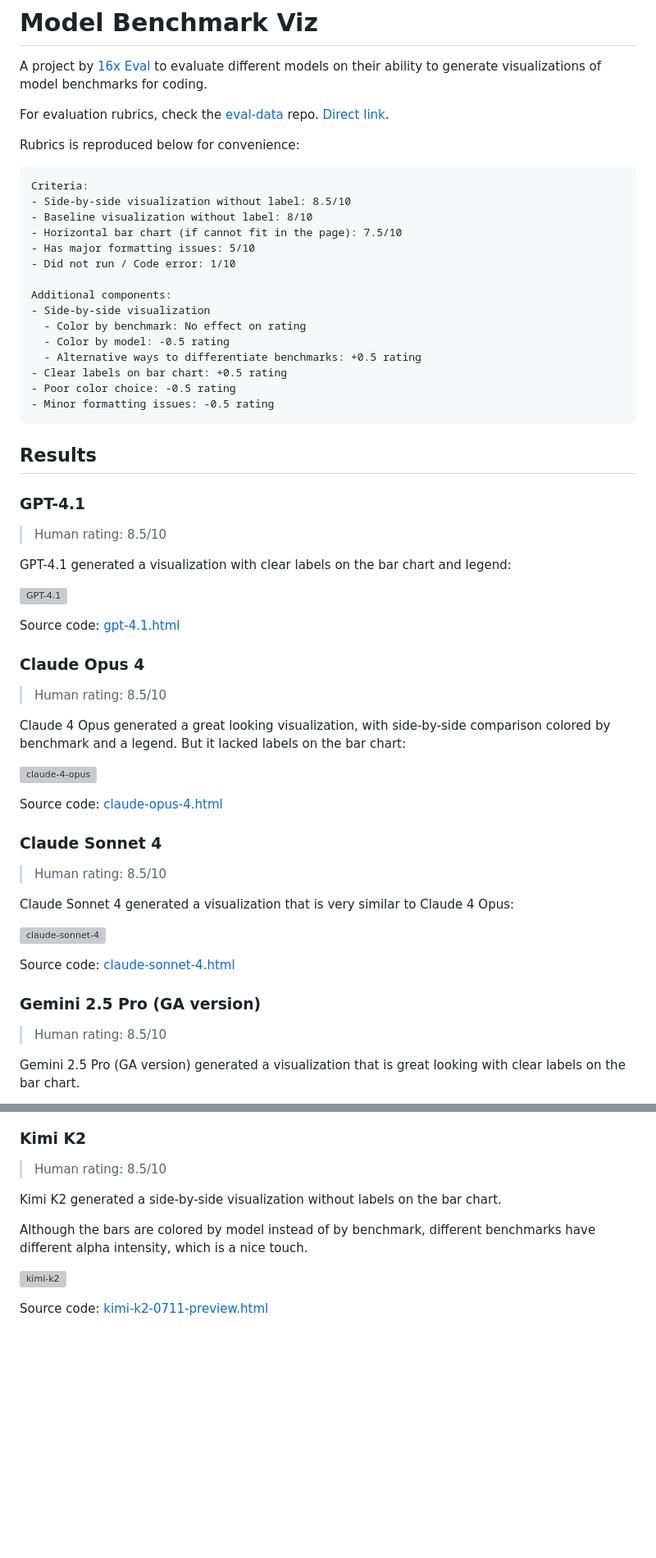
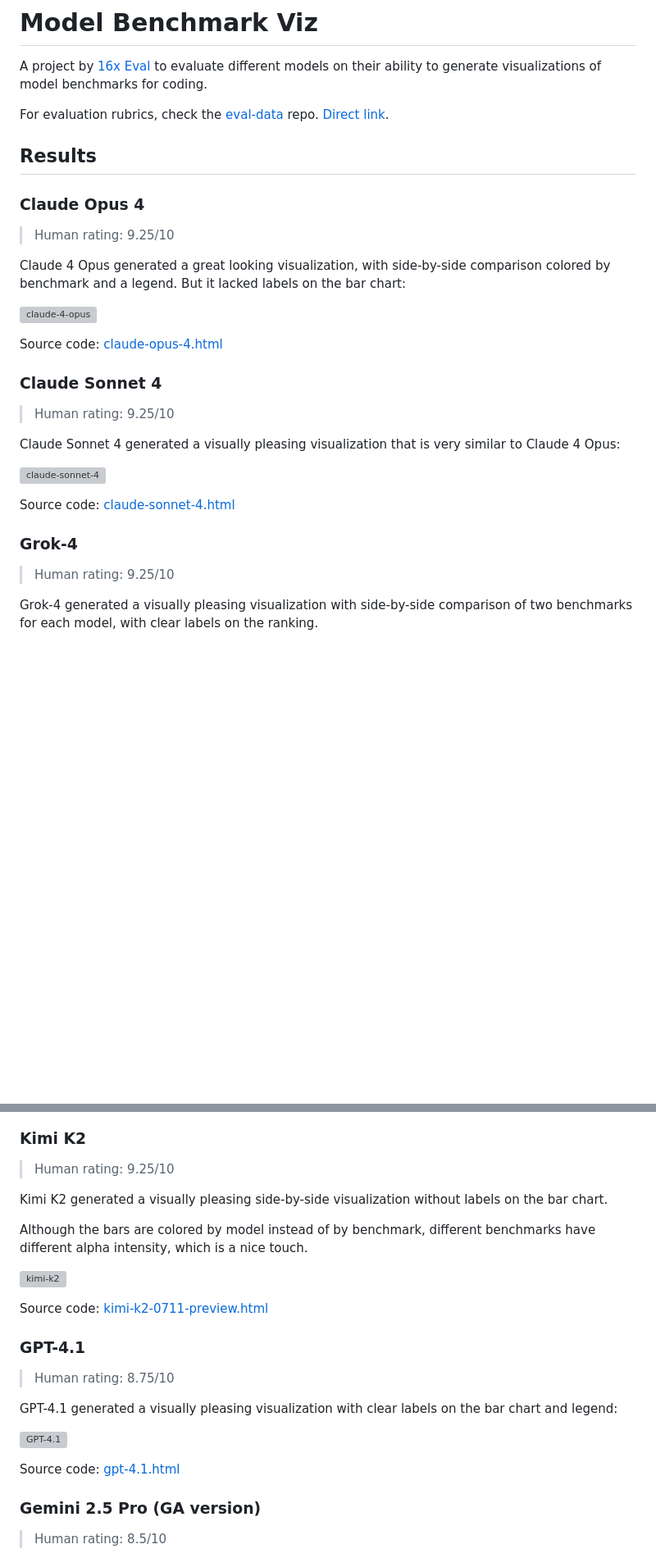
Before and after one commit to paradite/model-benchmark-viz, a Markdown page: README.md, 2 parts joined by grey strips. Shown: that part at 82% size. Drawn GitHub-style; blank space fills up the shorter version; grey boxes are pictures that could not be loaded.

Commit message:
feat: update

````diff
--- a/README.md
+++ b/README.md
@@ -4,41 +4,11 @@ A project by [16x Eval](https://eval.16x.engineer/) to evaluate different models
 
 For evaluation rubrics, check the [eval-data](https://github.com/paradite/eval-data) repo. [Direct link](https://github.com/paradite/eval-data/blob/main/projects/visualization/RUBRICS.md).
 
-Rubrics is reproduced below for convenience:
-
-```
-Criteria:
-- Side-by-side visualization without label: 8.5/10
-- Baseline visualization without label: 8/10
-- Horizontal bar chart (if cannot fit in the page): 7.5/10
-- Has major formatting issues: 5/10
-- Did not run / Code error: 1/10
-
-Additional components:
-- Side-by-side visualization
-  - Color by benchmark: No effect on rating
-  - Color by model: -0.5 rating
-  - Alternative ways to differentiate benchmarks: +0.5 rating
-- Clear labels on bar chart: +0.5 rating
-- Poor color choice: -0.5 rating
-- Minor formatting issues: -0.5 rating
-```
-
 ## Results
-
-### GPT-4.1
-
-> Human rating: 8.5/10
-
-GPT-4.1 generated a visualization with clear labels on the bar chart and legend:
-
-![GPT-4.1](output/gpt-4.1.png)
-
-Source code: [gpt-4.1.html](output/gpt-4.1.html)
 
 ### Claude Opus 4
 
-> Human rating: 8.5/10
+> Human rating: 9.25/10
 
 Claude 4 Opus generated a great looking visualization, with side-by-side comparison colored by benchmark and a legend. But it lacked labels on the bar chart:
 
@@ -48,17 +18,17 @@ Source code: [claude-opus-4.html](output/claude-opus-4.html)
 
 ### Claude Sonnet 4
 
-> Human rating: 8.5/10
+> Human rating: 9.25/10
 
-Claude Sonnet 4 generated a visualization that is very similar to Claude 4 Opus:
+Claude Sonnet 4 generated a visually pleasing visualization that is very similar to Claude 4 Opus:
 
 ![claude-sonnet-4](output/claude-sonnet-4.png)
 
 Source code: [claude-sonnet-4.html](output/claude-sonnet-4.html)
 
-### Gemini 2.5 Pro (GA version)
+### Grok-4
 
-> Human rating: 8.5/10
+> Human rating: 9.25/10
 
-Gemini 2.5 Pro (GA version) generated a visualization that is great looking with clear labels on the bar chart.
+Grok-4 generated a visually pleasing visualization with side-by-side comparison of two benchmarks for each model, with clear labels on the ranking.
 
@@ -66,12 +40,27 @@ Gemini 2.5 Pro (GA version) generated a visualization that is great looking with
 
 ### Kimi K2
 
-> Human rating: 8.5/10
+> Human rating: 9.25/10
 
-Kimi K2 generated a side-by-side visualization without labels on the bar chart.
+Kimi K2 generated a visually pleasing side-by-side visualization without labels on the bar chart.
 
 Although the bars are colored by model instead of by benchmark, different benchmarks have different alpha intensity, which is a nice touch.
 
 ![kimi-k2](output/kimi-k2-0711-preview.png)
 
 Source code: [kimi-k2-0711-preview.html](output/kimi-k2-0711-preview.html)
+
+### GPT-4.1
+
+> Human rating: 8.75/10
+
+GPT-4.1 generated a visually pleasing visualization with clear labels on the bar chart and legend:
+
+![GPT-4.1](output/gpt-4.1.png)
+
+Source code: [gpt-4.1.html](output/gpt-4.1.html)
+
+### Gemini 2.5 Pro (GA version)
+
+> Human rating: 8.5/10
+
````
Also changed, not shown: other parts of README.md (+8 -13 lines).
